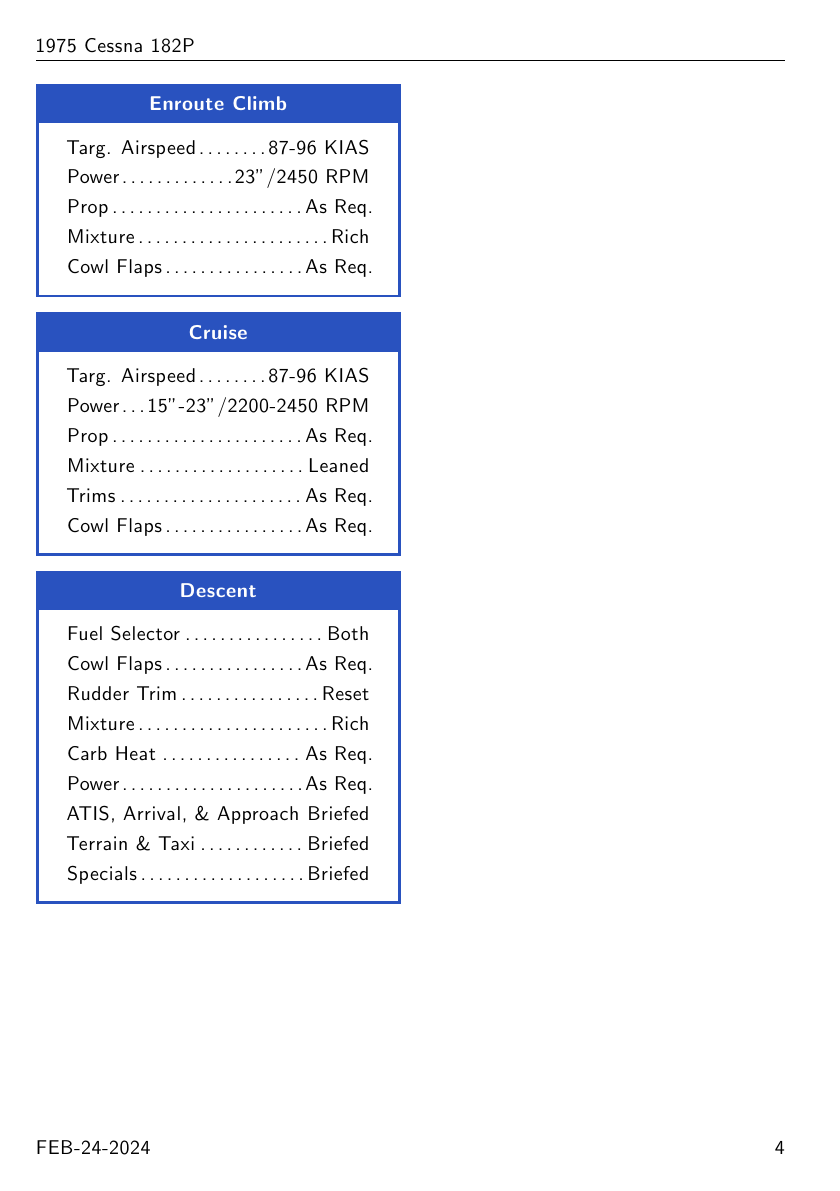
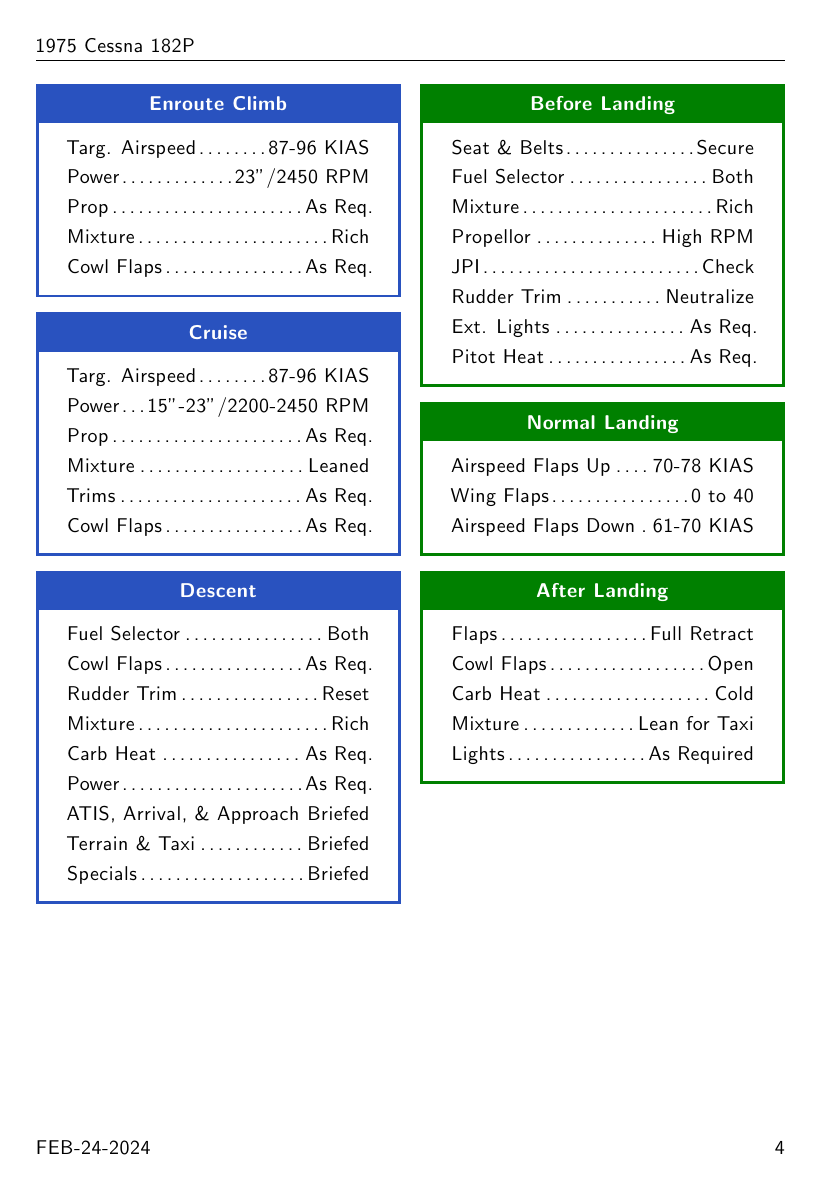
Before and after one commit to robcohen/kneeboard, a LaTeX document (C182P_checklist/C182P_checklist.tex, which reads C182P_checklist/C182P_checklist.normal_procedures.tex): page 4 of 8. Compiled offline with pdfLaTeX.

Commit message:
Close to finished

```diff
--- a/C182P_checklist/C182P_checklist.normal_procedures.tex
+++ b/C182P_checklist/C182P_checklist.normal_procedures.tex
@@ -244,8 +244,6 @@
     \checkitem{Specials}{Briefed}
 \end{checklist}
 
-\twocolumn
-
 \begin{checklistg}{Before Landing}
     \checkitem{Seat \& Belts}{Secure}
     \checkitem{Fuel Selector}{Both}
```
Also changed, not shown: C182P_checklist/C182P_checklist.pdf.
